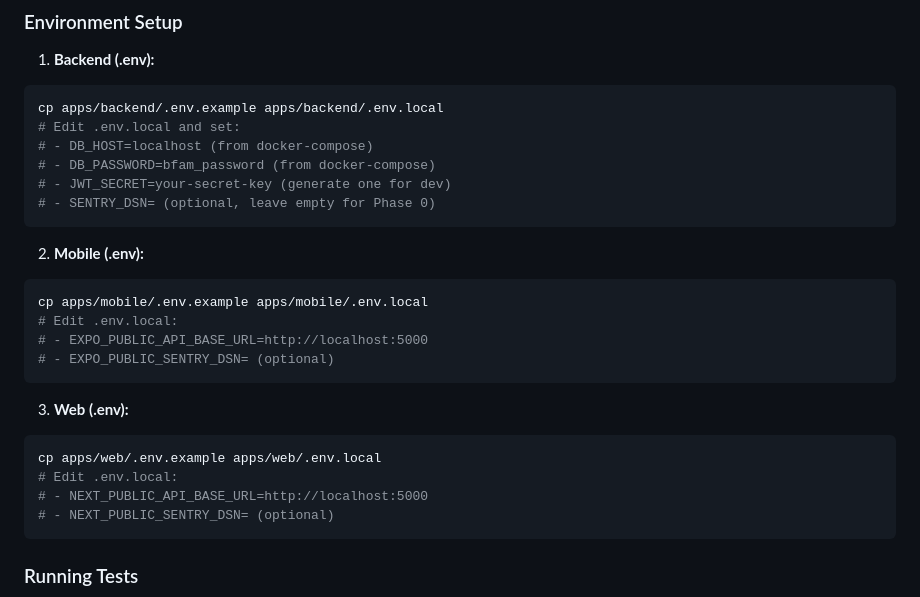
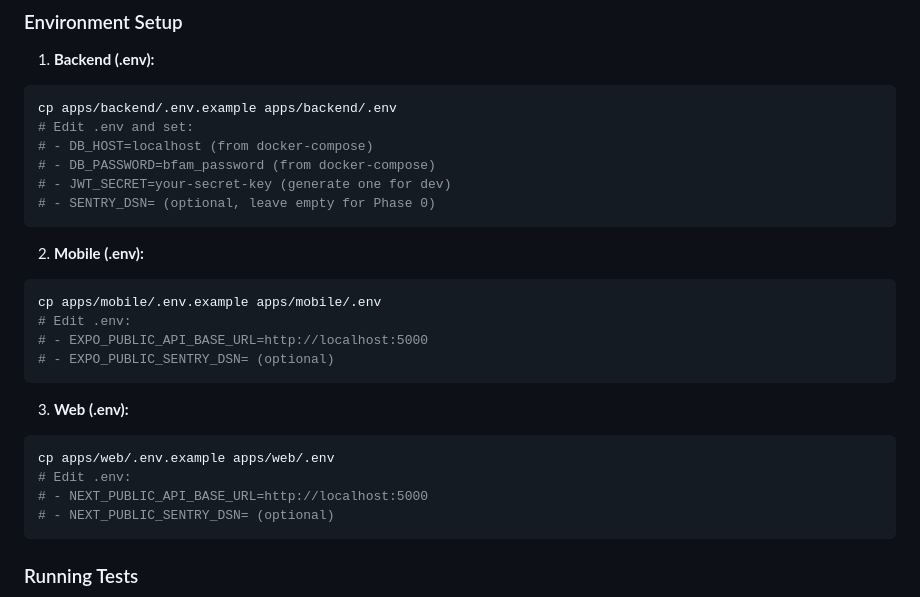
Before and after one commit to Ansh0308/BFAM-Codebase, a Markdown page: PHASE_0_SETUP.md, the part around the change. Drawn GitHub-style.

Commit message:
Fix stale .env.local references in the setup guide
dotenv.config() (apps/backend/src/config/sequelize.ts and config.js)
loads .env by default, not .env.local — and every app's own
.env.example header already says "copy to .env". The setup guide was
telling readers to create a file none of the apps actually read.

Co-Authored-By: Claude Sonnet 5 <noreply@anthropic.com>

````diff
--- a/PHASE_0_SETUP.md
+++ b/PHASE_0_SETUP.md
@@ -285,8 +285,8 @@ npm run web
 1. **Backend (.env):**
 
 ```bash
-cp apps/backend/.env.example apps/backend/.env.local
-# Edit .env.local and set:
+cp apps/backend/.env.example apps/backend/.env
+# Edit .env and set:
 # - DB_HOST=localhost (from docker-compose)
 # - DB_PASSWORD=bfam_password (from docker-compose)
 # - JWT_SECRET=your-secret-key (generate one for dev)
@@ -296,8 +296,8 @@ cp apps/backend/.env.example apps/backend/.env.local
 2. **Mobile (.env):**
 
 ```bash
-cp apps/mobile/.env.example apps/mobile/.env.local
-# Edit .env.local:
+cp apps/mobile/.env.example apps/mobile/.env
+# Edit .env:
 # - EXPO_PUBLIC_API_BASE_URL=http://localhost:5000
 # - EXPO_PUBLIC_SENTRY_DSN= (optional)
 ```
@@ -305,8 +305,8 @@ cp apps/mobile/.env.example apps/mobile/.env.local
 3. **Web (.env):**
 
 ```bash
-cp apps/web/.env.example apps/web/.env.local
-# Edit .env.local:
+cp apps/web/.env.example apps/web/.env
+# Edit .env:
 # - NEXT_PUBLIC_API_BASE_URL=http://localhost:5000
 # - NEXT_PUBLIC_SENTRY_DSN= (optional)
 ```
````
